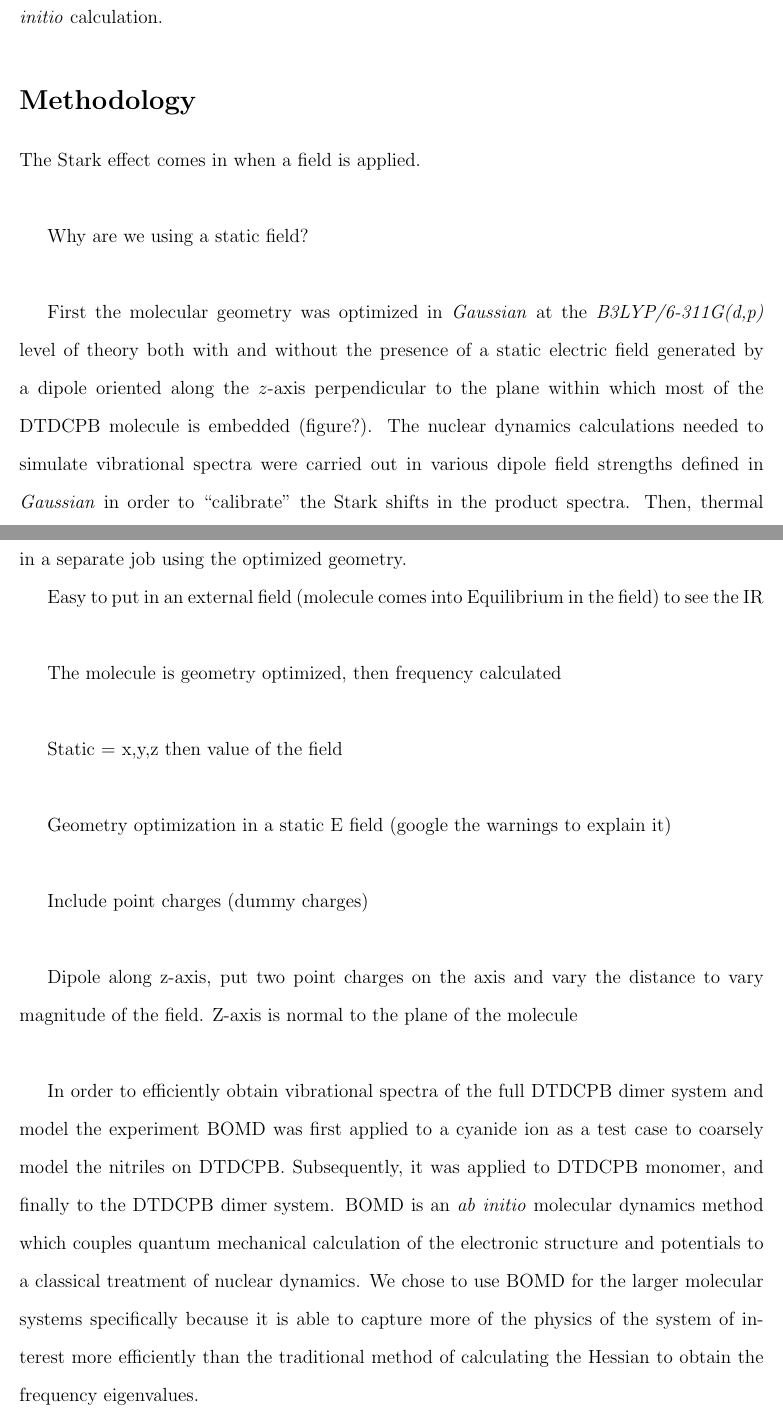
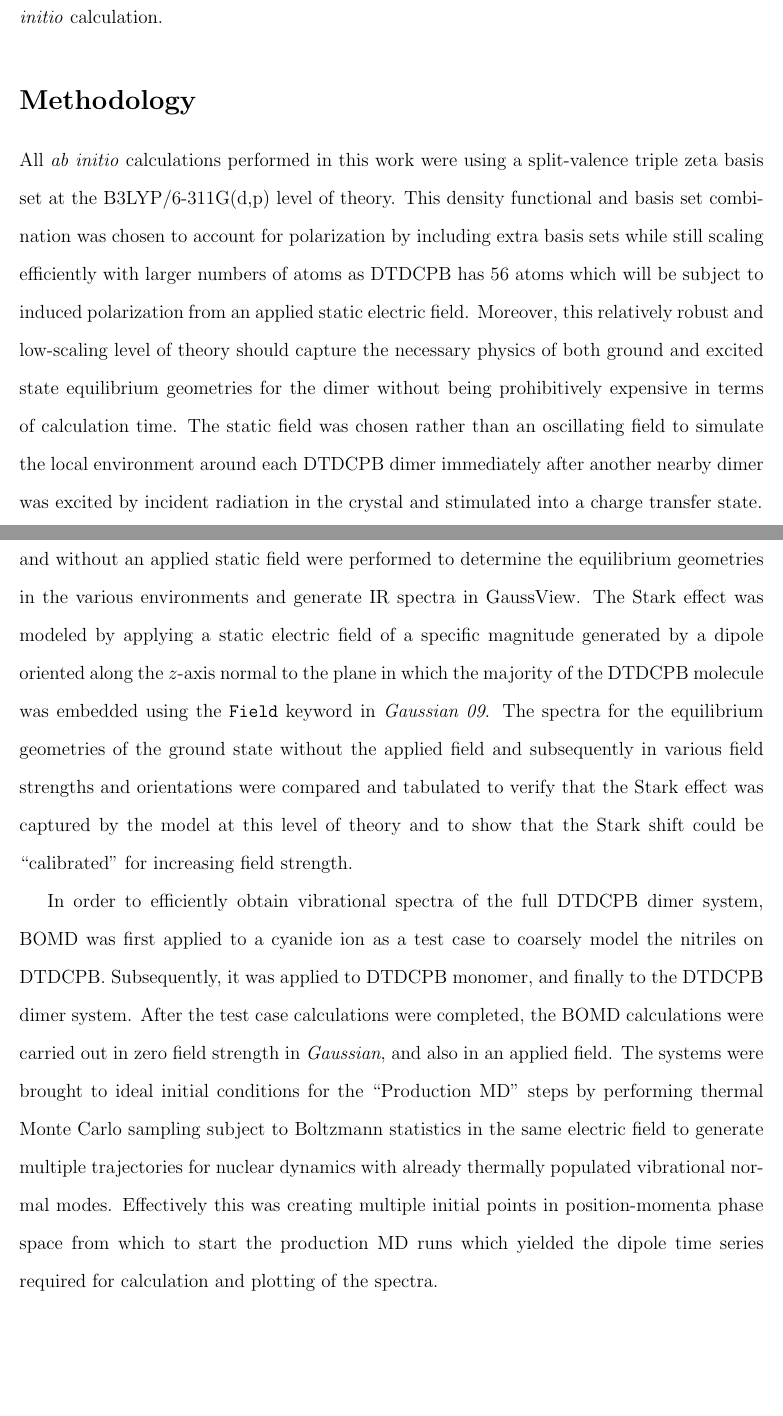
Before and after one commit to jjradler/565projectSp16, a LaTeX paper (ReportSp16.tex): two parts of pages 6 and 7 of 8, joined at a grey line, cut so that both start at the same text, the shorter picture padded with empty space. Compiled offline with pdfLaTeX.

Commit message:
wrote the methods section quickly and while tired, so apologies if it reads like an idiot wrote it. I did polish a little in the theory section, but I'm going to hold off major edits until we've had the chance to sit down and talk about everything.

```diff
--- a/ReportSp16.tex
+++ b/ReportSp16.tex
@@ -160,31 +160,11 @@ Plotting the function $\mathcal{A}(\omega)$ along the frequency domain with arbi
 
 \section{Methodology}
 
+\par All \emph{ab initio} calculations performed in this work were using a split-valence triple zeta basis set at the B3LYP/6-311G(d,p) level of theory. This density functional and basis set combination was chosen to account for polarization by including extra basis sets while still scaling efficiently with larger numbers of atoms as DTDCPB has 56 atoms which will be subject to induced polarization from an applied static electric field. Moreover, this relatively robust and low-scaling level of theory should capture the necessary physics of both ground and excited state equilibrium geometries for the dimer without being prohibitively expensive in terms of calculation time. The static field was chosen rather than an oscillating field to simulate the local environment around each DTDCPB dimer immediately after another nearby dimer was excited by incident radiation in the crystal and stimulated into a charge transfer state.
 
-The Stark effect comes in when a field is applied. \\
+\par First, the standard frequency calculations for the ground state of DTDCPB both with and without an applied static field were performed to determine the equilibrium geometries in the various environments and generate IR spectra in GaussView. The Stark effect was modeled by applying a static electric field of a specific magnitude generated by a dipole oriented along the $z$-axis normal to the plane in which the majority of the DTDCPB molecule was embedded using the \texttt{Field} keyword in \emph{Gaussian 09}.  The spectra for the equilibrium geometries of the ground state without the applied field and subsequently in various field strengths and orientations were compared and tabulated to verify that the Stark effect was captured by the model at this level of theory and to show that the Stark shift could be ``calibrated" for increasing field strength.
 
-Why are we using a static field? \\
-
-
-\par First the molecular geometry was optimized in \emph{Gaussian} at the \textit{B3LYP/6-311G(d,p)} level of theory both with and without the presence of a static electric field generated by a dipole oriented along the $z$-axis perpendicular to the plane within which most of the DTDCPB molecule is embedded (figure?). The nuclear dynamics calculations needed to simulate vibrational spectra were carried out in various dipole field strengths defined in \emph{Gaussian} in order to ``calibrate" the Stark shifts in the product spectra. Then, thermal sampling is carried out in the same electric field to generate trajectories for nuclear dynamics in a separate job using the optimized geometry.
-
-
-Easy to put in an external field (molecule comes into Equilibrium in the field) to see the IR \\
-
-The molecule is geometry optimized, then frequency calculated\\
-
-Static = x,y,z then value of the field\\
-
-Geometry optimization in a static E field (google the warnings to explain it) \\
-
-Include point charges (dummy charges)\\
-
-Dipole along z-axis, put two point charges on the axis and vary the distance to vary magnitude of the field. Z-axis is normal to the plane of the molecule \\
-
-% some notes on BOMD implementation.
-
-In order to efficiently obtain vibrational spectra of the full DTDCPB dimer system and model the experiment BOMD was first applied to a cyanide ion as a test case to coarsely model the nitriles on DTDCPB. Subsequently, it was applied to DTDCPB monomer, and finally to the DTDCPB dimer system. BOMD is an \emph{ab initio} molecular dynamics method which couples quantum mechanical calculation of the electronic structure and potentials to a classical treatment of nuclear dynamics. We chose to use BOMD for the larger molecular systems specifically because it is able to capture more of the physics of the system of interest more efficiently than the traditional method of calculating the Hessian to obtain the frequency eigenvalues.
-
+\par In order to efficiently obtain vibrational spectra of the full DTDCPB dimer system, BOMD was first applied to a cyanide ion as a test case to coarsely model the nitriles on DTDCPB. Subsequently, it was applied to DTDCPB monomer, and finally to the DTDCPB dimer system. After the test case calculations were completed, the BOMD calculations were carried out in zero field strength in \emph{Gaussian}, and also in an applied field. The systems were brought to ideal initial conditions for the ``Production MD'' steps by performing thermal Monte Carlo sampling subject to Boltzmann statistics in the same electric field to generate multiple trajectories for nuclear dynamics with already thermally populated vibrational normal modes. Effectively this was creating multiple initial points in position-momenta phase space from which to start the production MD runs which yielded the dipole time series required for calculation and plotting of the spectra.
 
 %---------------------------------------------------------------------------------------------------------------------------------
 %RESULTS
```
Also changed, not shown: ReportSp16.pdf, 1 other file.
